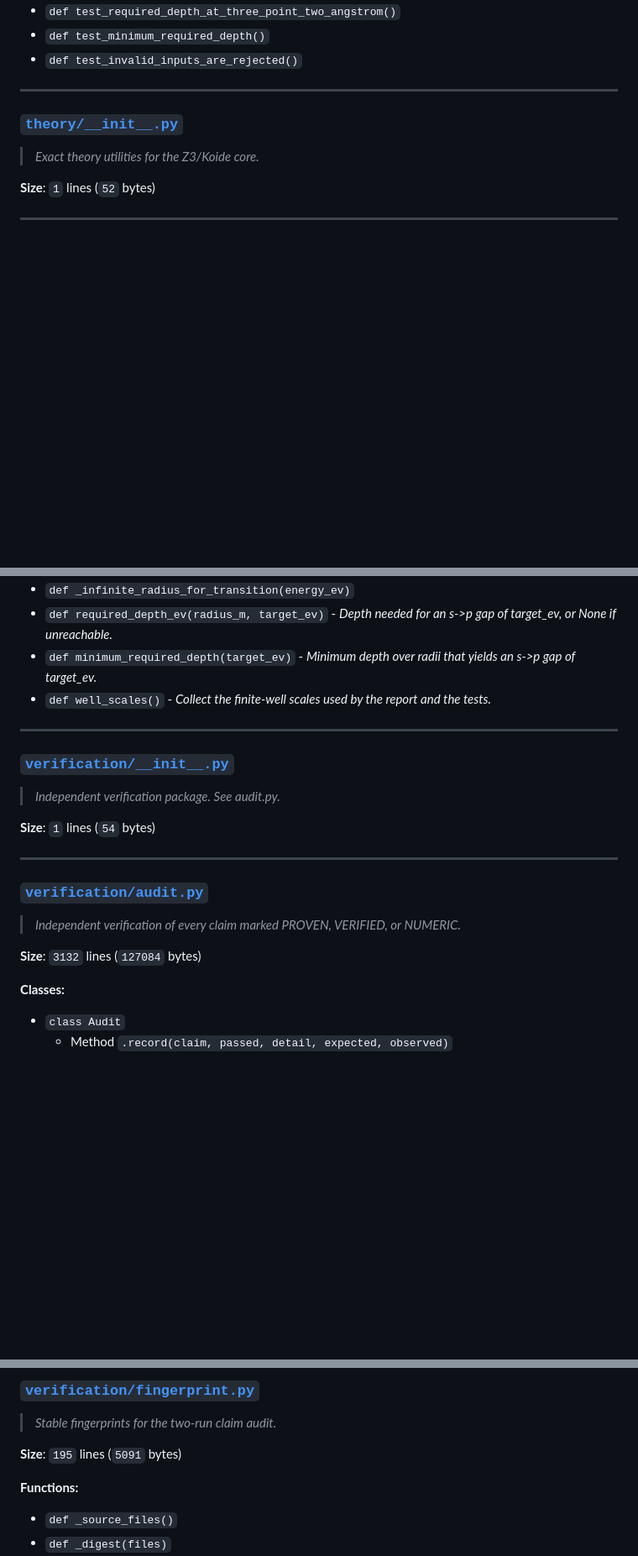
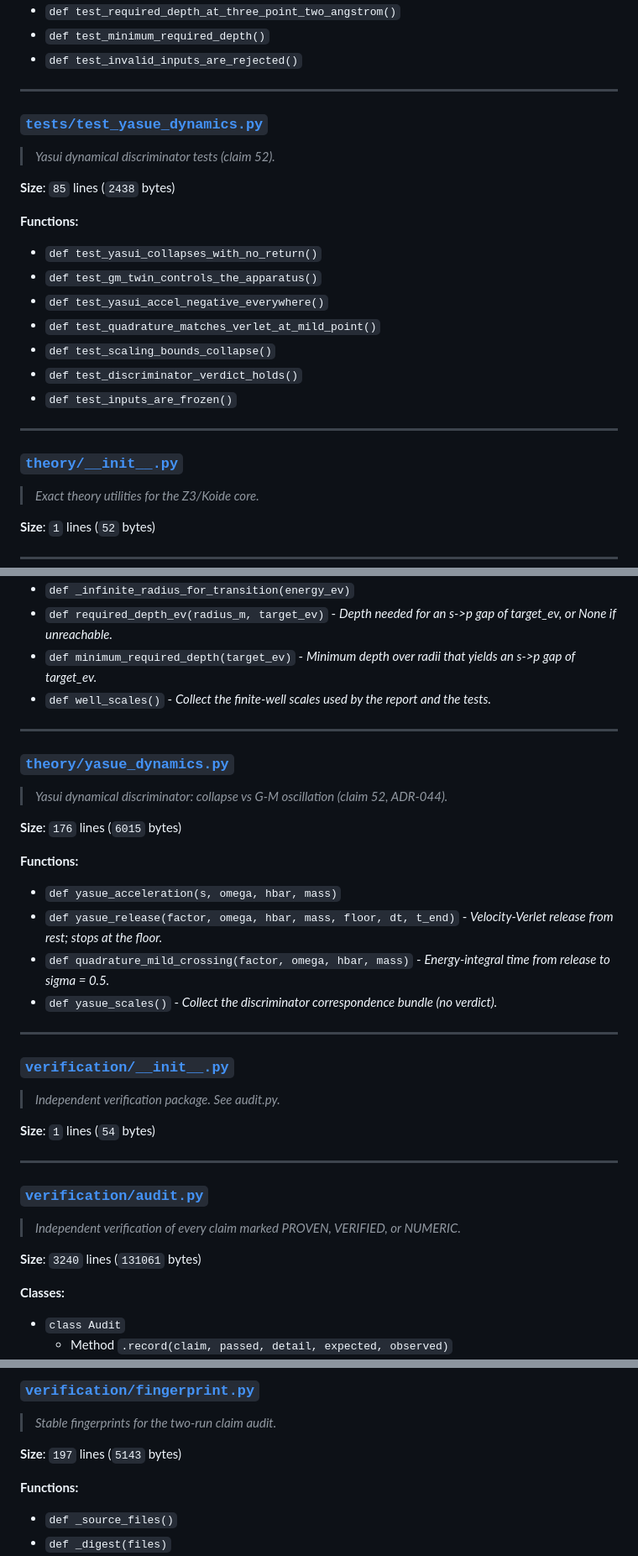
Before and after one commit to AegeanWorks/Fluid-Universe, a Markdown page: .aikit/codebase_map.md, 3 parts joined by grey strips. Shown at 84% size. Rendered like a GitHub page; blank space fills up the shorter version.

Commit message:
chore(map): sync codebase map after claim-52 span

```diff
--- a/.aikit/codebase_map.md
+++ b/.aikit/codebase_map.md
@@ -1793,6 +1804,22 @@
 - `def test_required_depth_at_three_point_two_angstrom()`
 - `def test_minimum_required_depth()`
 - `def test_invalid_inputs_are_rejected()`
+
+---
+
+### [`tests/test_yasue_dynamics.py`](tests/test_yasue_dynamics.py)
+> *Yasui dynamical discriminator tests (claim 52).*
+
+**Size**: `85` lines (`2438` bytes)
+
+**Functions:**
+- `def test_yasui_collapses_with_no_return()`
+- `def test_gm_twin_controls_the_apparatus()`
+- `def test_yasui_accel_negative_everywhere()`
+- `def test_quadrature_matches_verlet_at_mild_point()`
+- `def test_scaling_bounds_collapse()`
+- `def test_discriminator_verdict_holds()`
+- `def test_inputs_are_frozen()`
 
 ---
 
@@ -2474,6 +2501,19 @@
 
 ---
 
+### [`theory/yasue_dynamics.py`](theory/yasue_dynamics.py)
+> *Yasui dynamical discriminator: collapse vs G-M oscillation (claim 52, ADR-044).*
+
+**Size**: `176` lines (`6015` bytes)
+
+**Functions:**
+- `def yasue_acceleration(s, omega, hbar, mass)`
+- `def yasue_release(factor, omega, hbar, mass, floor, dt, t_end)` - *Velocity-Verlet release from rest; stops at the floor.*
+- `def quadrature_mild_crossing(factor, omega, hbar, mass)` - *Energy-integral time from release to sigma = 0.5.*
+- `def yasue_scales()` - *Collect the discriminator correspondence bundle (no verdict).*
+
+---
+
 ### [`verification/__init__.py`](verification/__init__.py)
 > *Independent verification package. See audit.py.*
 
@@ -2484,7 +2524,7 @@
 ### [`verification/audit.py`](verification/audit.py)
 > *Independent verification of every claim marked PROVEN, VERIFIED, or NUMERIC.*
 
-**Size**: `3132` lines (`127084` bytes)
+**Size**: `3240` lines (`131061` bytes)
 
 **Classes:**
 - `class Audit`
@@ -2587,7 +2628,7 @@
 ### [`verification/fingerprint.py`](verification/fingerprint.py)
 > *Stable fingerprints for the two-run claim audit.*
 
-**Size**: `195` lines (`5091` bytes)
+**Size**: `197` lines (`5143` bytes)
 
 **Functions:**
 - `def _source_files()`
```
Also changed, not shown: other parts of .aikit/codebase_map.md (+15 -3 lines).
